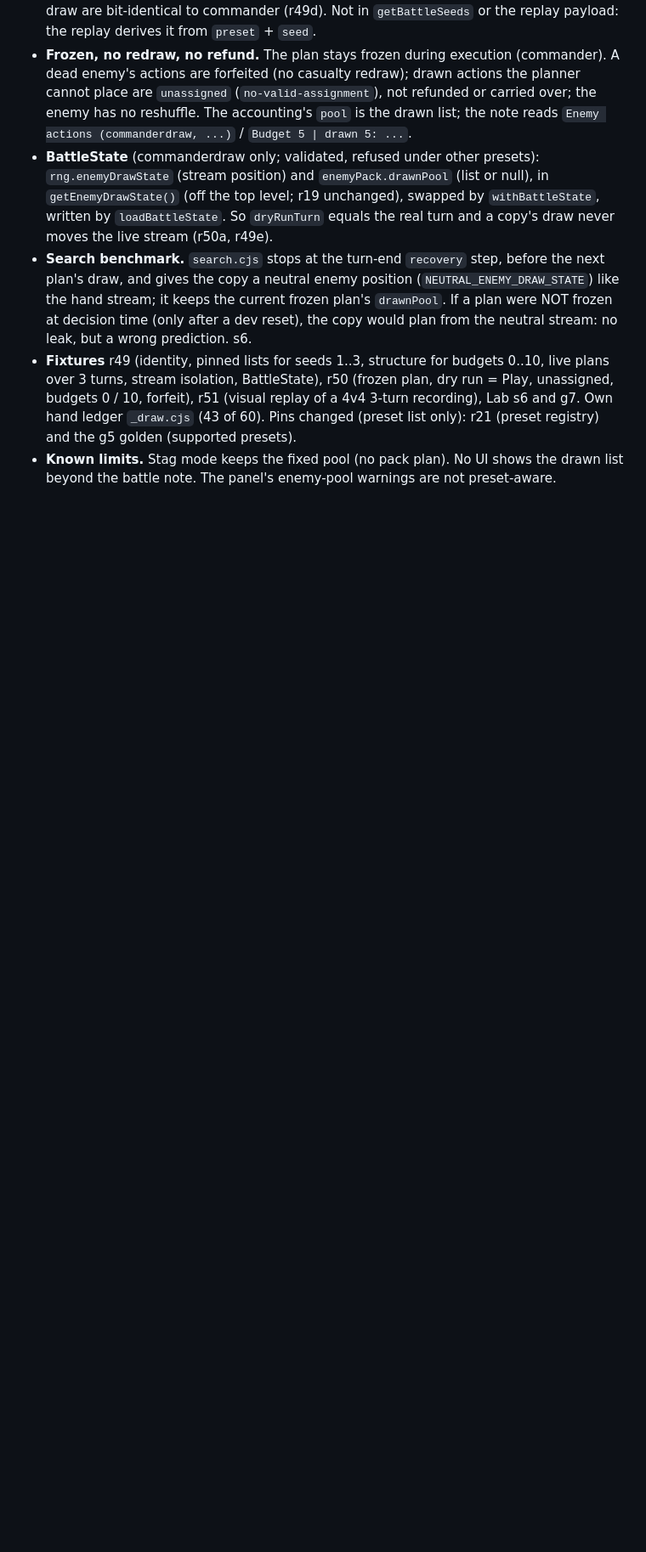
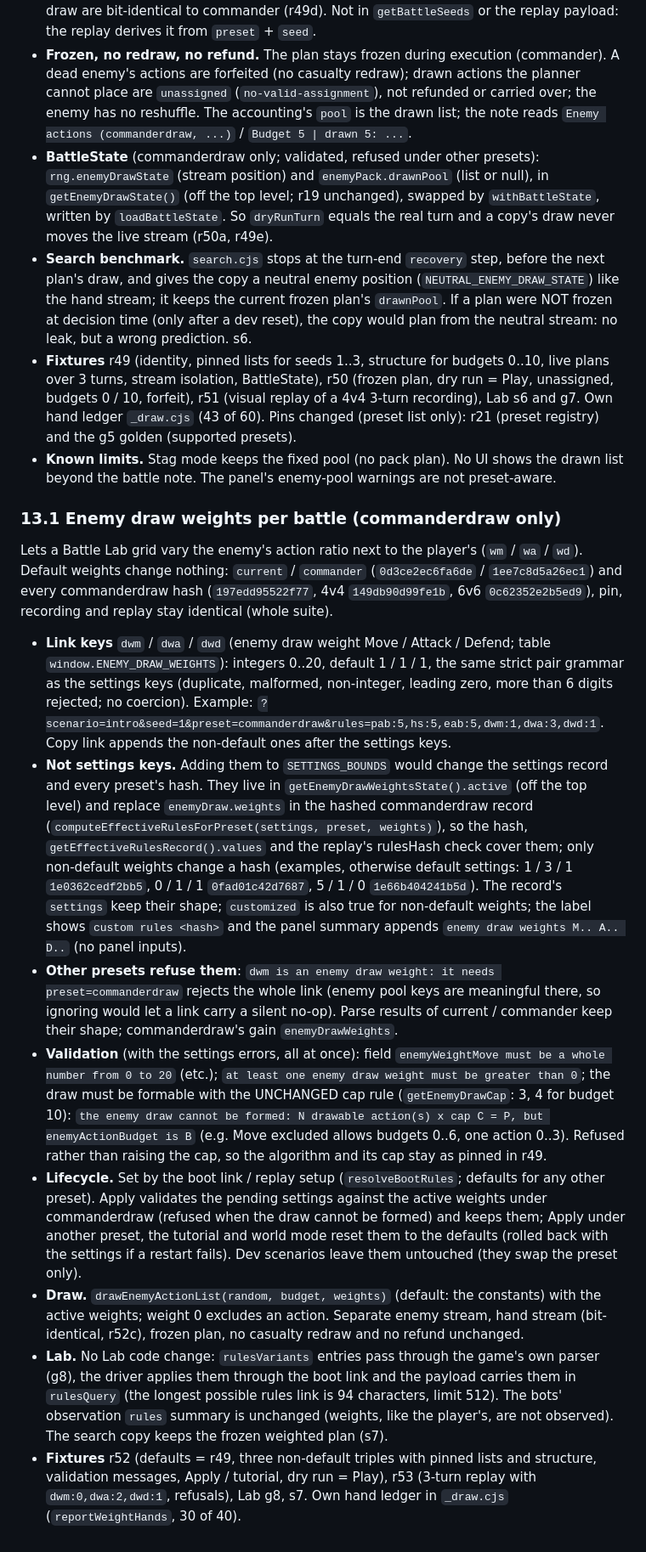
Before and after one commit to YonatanCode/pack_of_wolfs, a Markdown page: ENGINE-NOTES.md, the part around one of its changes. Shown at 85% size. Drawn GitHub-style; blank space fills up the shorter version.

Commit message:
docs: document commanderdraw enemy draw weights (13.1)
Co-Authored-By: Claude Opus 5.5 <noreply@anthropic.com>

```diff
--- a/ENGINE-NOTES.md
+++ b/ENGINE-NOTES.md
@@ -207,3 +207,16 @@ A LIMITED EXPERIMENT, opt-in only: preset `commanderdraw` = every commander rule
 - **Search benchmark.** `search.cjs` stops at the turn-end `recovery` step, before the next plan's draw, and gives the copy a neutral enemy position (`NEUTRAL_ENEMY_DRAW_STATE`) like the hand stream; it keeps the current frozen plan's `drawnPool`. If a plan were NOT frozen at decision time (only after a dev reset), the copy would plan from the neutral stream: no leak, but a wrong prediction. s6.
 - **Fixtures** r49 (identity, pinned lists for seeds 1..3, structure for budgets 0..10, live plans over 3 turns, stream isolation, BattleState), r50 (frozen plan, dry run = Play, unassigned, budgets 0 / 10, forfeit), r51 (visual replay of a 4v4 3-turn recording), Lab s6 and g7. Own hand ledger `_draw.cjs` (43 of 60). Pins changed (preset list only): r21 (preset registry) and the g5 golden (supported presets).
 - **Known limits.** Stag mode keeps the fixed pool (no pack plan). No UI shows the drawn list beyond the battle note. The panel's enemy-pool warnings are not preset-aware.
+
+### 13.1 Enemy draw weights per battle (commanderdraw only)
+
+Lets a Battle Lab grid vary the enemy's action ratio next to the player's (`wm` / `wa` / `wd`). Default weights change nothing: `current` / `commander` (`0d3ce2ec6fa6de` / `1ee7c8d5a26ec1`) and every commanderdraw hash (`197edd95522f77`, 4v4 `149db90d99fe1b`, 6v6 `0c62352e2b5ed9`), pin, recording and replay stay identical (whole suite).
+
+- **Link keys** `dwm` / `dwa` / `dwd` (enemy draw weight Move / Attack / Defend; table `window.ENEMY_DRAW_WEIGHTS`): integers 0..20, default 1 / 1 / 1, the same strict pair grammar as the settings keys (duplicate, malformed, non-integer, leading zero, more than 6 digits rejected; no coercion). Example: `?scenario=intro&seed=1&preset=commanderdraw&rules=pab:5,hs:5,eab:5,dwm:1,dwa:3,dwd:1`. Copy link appends the non-default ones after the settings keys.
+- **Not settings keys.** Adding them to `SETTINGS_BOUNDS` would change the settings record and every preset's hash. They live in `getEnemyDrawWeightsState().active` (off the top level) and replace `enemyDraw.weights` in the hashed commanderdraw record (`computeEffectiveRulesForPreset(settings, preset, weights)`), so the hash, `getEffectiveRulesRecord().values` and the replay's rulesHash check cover them; only non-default weights change a hash (examples, otherwise default settings: 1 / 3 / 1 `1e0362cedf2bb5`, 0 / 1 / 1 `0fad01c42d7687`, 5 / 1 / 0 `1e66b404241b5d`). The record's `settings` keep their shape; `customized` is also true for non-default weights; the label shows `custom rules <hash>` and the panel summary appends `enemy draw weights M.. A.. D..` (no panel inputs).
+- **Other presets refuse them**: `dwm is an enemy draw weight: it needs preset=commanderdraw` rejects the whole link (enemy pool keys are meaningful there, so ignoring would let a link carry a silent no-op). Parse results of current / commander keep their shape; commanderdraw's gain `enemyDrawWeights`.
+- **Validation** (with the settings errors, all at once): field `enemyWeightMove must be a whole number from 0 to 20` (etc.); `at least one enemy draw weight must be greater than 0`; the draw must be formable with the UNCHANGED cap rule (`getEnemyDrawCap`: 3, 4 for budget 10): `the enemy draw cannot be formed: N drawable action(s) x cap C = P, but enemyActionBudget is B` (e.g. Move excluded allows budgets 0..6, one action 0..3). Refused rather than raising the cap, so the algorithm and its cap stay as pinned in r49.
+- **Lifecycle.** Set by the boot link / replay setup (`resolveBootRules`; defaults for any other preset). Apply validates the pending settings against the active weights under commanderdraw (refused when the draw cannot be formed) and keeps them; Apply under another preset, the tutorial and world mode reset them to the defaults (rolled back with the settings if a restart fails). Dev scenarios leave them untouched (they swap the preset only).
+- **Draw.** `drawEnemyActionList(random, budget, weights)` (default: the constants) with the active weights; weight 0 excludes an action. Separate enemy stream, hand stream (bit-identical, r52c), frozen plan, no casualty redraw and no refund unchanged.
+- **Lab.** No Lab code change: `rulesVariants` entries pass through the game's own parser (g8), the driver applies them through the boot link and the payload carries them in `rulesQuery` (the longest possible rules link is 94 characters, limit 512). The bots' observation `rules` summary is unchanged (weights, like the player's, are not observed). The search copy keeps the frozen weighted plan (s7).
+- **Fixtures** r52 (defaults = r49, three non-default triples with pinned lists and structure, validation messages, Apply / tutorial, dry run = Play), r53 (3-turn replay with `dwm:0,dwa:2,dwd:1`, refusals), Lab g8, s7. Own hand ledger in `_draw.cjs` (`reportWeightHands`, 30 of 40).
```
Also changed, not shown: other parts of ENGINE-NOTES.md (+1 -1 lines), tools/lab/CONTRACT.md (+1 -0 lines).
